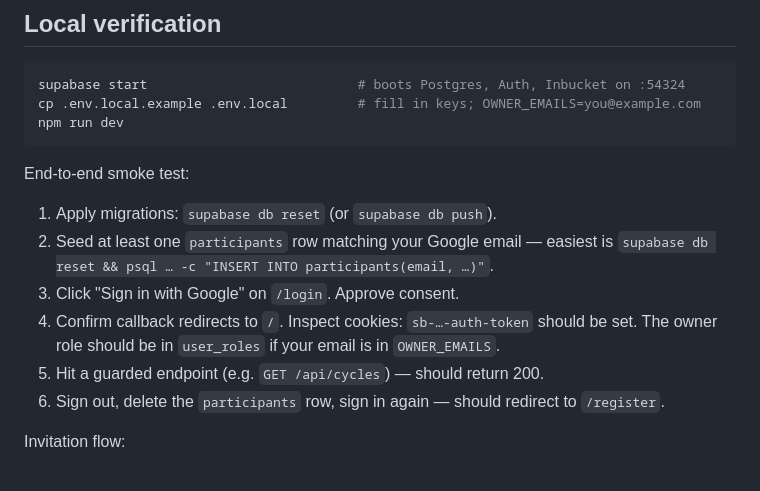
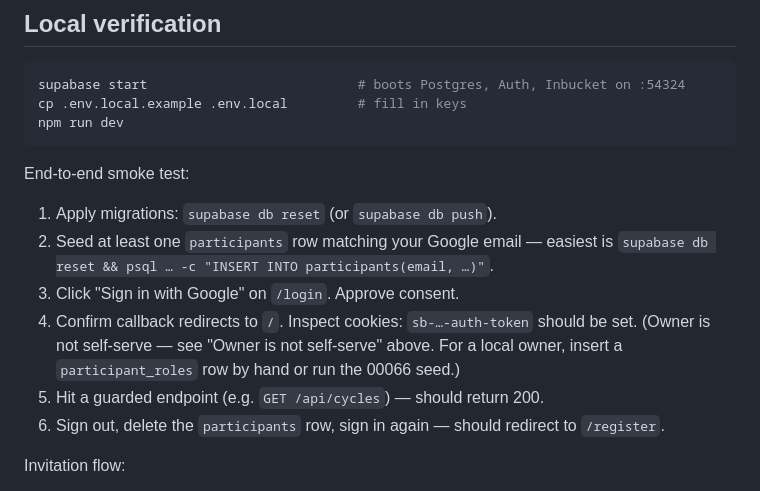
Before and after one commit to TheUpskillingLabs/OLOS, a Markdown page: lib/auth/CLAUDE.md, the part around the change. GitHub-like rendering.

````diff
--- a/lib/auth/CLAUDE.md
+++ b/lib/auth/CLAUDE.md
@@ -407,7 +407,7 @@ Two questions to settle before #46 starts:
 
 ```bash
 supabase start                           # boots Postgres, Auth, Inbucket on :54324
-cp .env.local.example .env.local         # fill in keys; OWNER_EMAILS=you@example.com
+cp .env.local.example .env.local         # fill in keys
 npm run dev
 ```
 
@@ -418,8 +418,9 @@ End-to-end smoke test:
    is `supabase db reset && psql … -c "INSERT INTO participants(email, …)"`.
 3. Click "Sign in with Google" on `/login`. Approve consent.
 4. Confirm callback redirects to `/`. Inspect cookies: `sb-…-auth-token`
-   should be set. The owner role should be in `user_roles` if your email is
-   in `OWNER_EMAILS`.
+   should be set. (Owner is not self-serve — see "Owner is not self-serve"
+   above. For a local owner, insert a `participant_roles` row by hand or run
+   the 00066 seed.)
 5. Hit a guarded endpoint (e.g. `GET /api/cycles`) — should return 200.
 6. Sign out, delete the `participants` row, sign in again — should redirect
    to `/register`.
````
Also changed, not shown: docs/audit/GAP_AUDIT.md (+9 -8 lines).
